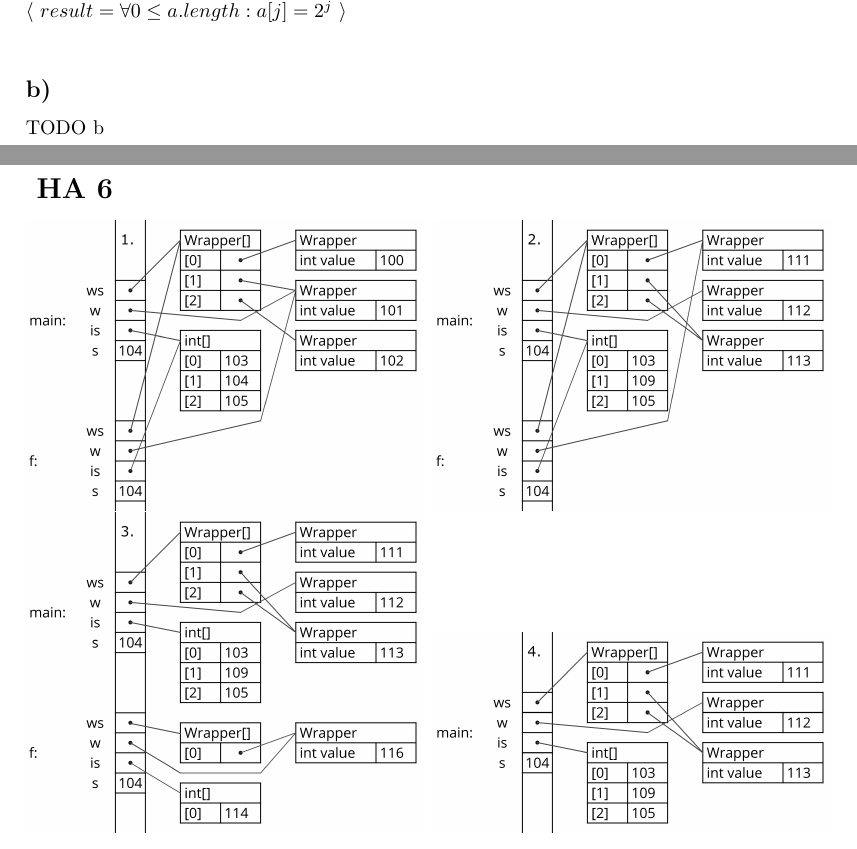
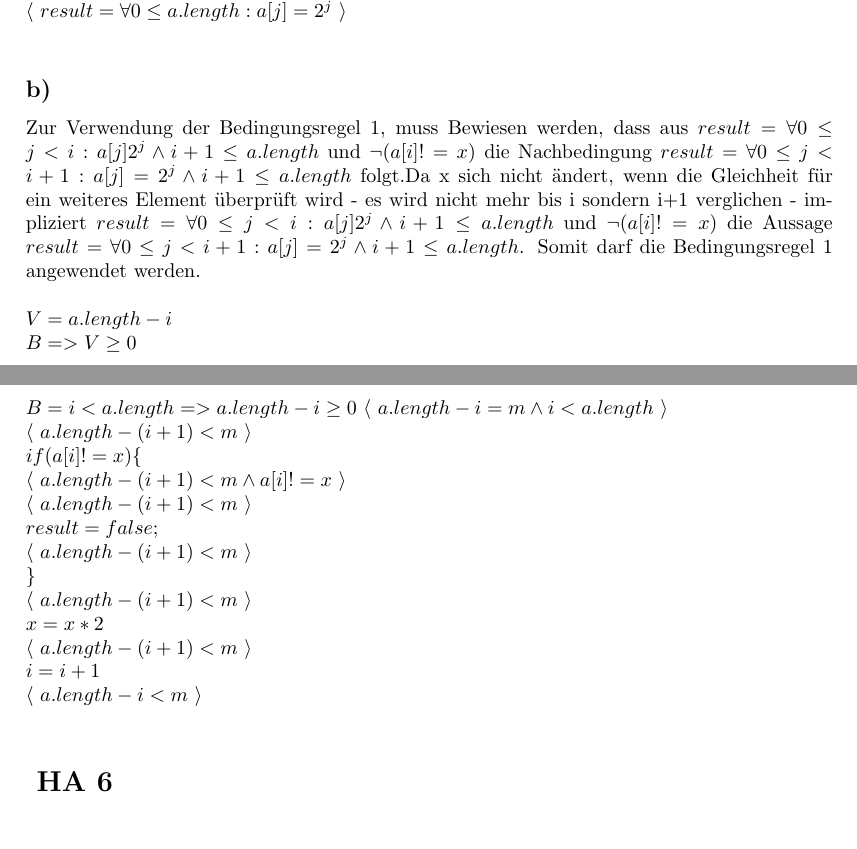
Before and after one commit to JulianGi/PrograAbgaben, a LaTeX problem sheet (UE/03/Uebung_03_HA.tex): two parts of pages 1 and 2 of 2, joined at a grey line, cut so that both start at the same text. Compiled offline with pdfLaTeX.

Commit message:
Abgabe 2b

```diff
--- a/UE/03/Uebung_03_HA.tex
+++ b/UE/03/Uebung_03_HA.tex
@@ -54,9 +54,26 @@ $\langle$ $result = \forall 0 \leq a.length : a[j] = 2^j $ $\rangle$\\
 
 \subsection*{b)}
 
+Zur Verwendung der Bedingungsregel 1, muss Bewiesen werden, dass aus $result = \forall 0\leq j < i:a[j]2^j\land i + 1 \leq a.length$ und $\neg(a[i]!=x)$ die Nachbedingung $result = \forall 0 \leq j < i+1:a[j]=2^j\land i + 1 \leq a.length$ folgt.Da x sich nicht ändert, wenn die Gleichheit für ein weiteres Element überprüft wird - es wird nicht mehr bis i sondern i+1 verglichen - impliziert $result = \forall 0\leq j < i:a[j]2^j\land i + 1 \leq a.length$ und $\neg(a[i]!=x)$ die Aussage $result = \forall 0 \leq j < i+1:a[j]=2^j\land i + 1 \leq a.length$. Somit darf die Bedingungsregel 1 angewendet werden. \\\\
+$V=a.length-i$\\
+$B=>V\geq0$\\
+$B=i<a.length => a.length-i \geq 0$
+$\langle$ $a.length-i=m \land i<a.length$ $\rangle$\\
+$\langle$ $a.length-(i+1) < m$ $\rangle$\\
+$if(a[i]!=x)\{$\\
+$\langle$ $a.length-(i+1)<m\land a[i]!=x$ $\rangle$\\
+$\langle$ $a.length-(i+1)<m$ $\rangle$\\
+$result = false;$\\
+$\langle$ $a.length-(i+1)<m$ $\rangle$\\
+$\}$\\
+$\langle$ $a.length-(i+1)<m$ $\rangle$\\
+$x=x*2$\\
+$\langle$ $a.length-(i+1)<m$ $\rangle$\\
+$i=i+1$\\
+$\langle$ $a.length-i<m$ $\rangle$\\
 
 
-TODO b
+
 
 \section*{ HA 6 }
 
```
Also changed, not shown: UE/03/Uebung_03_HA.pdf.
